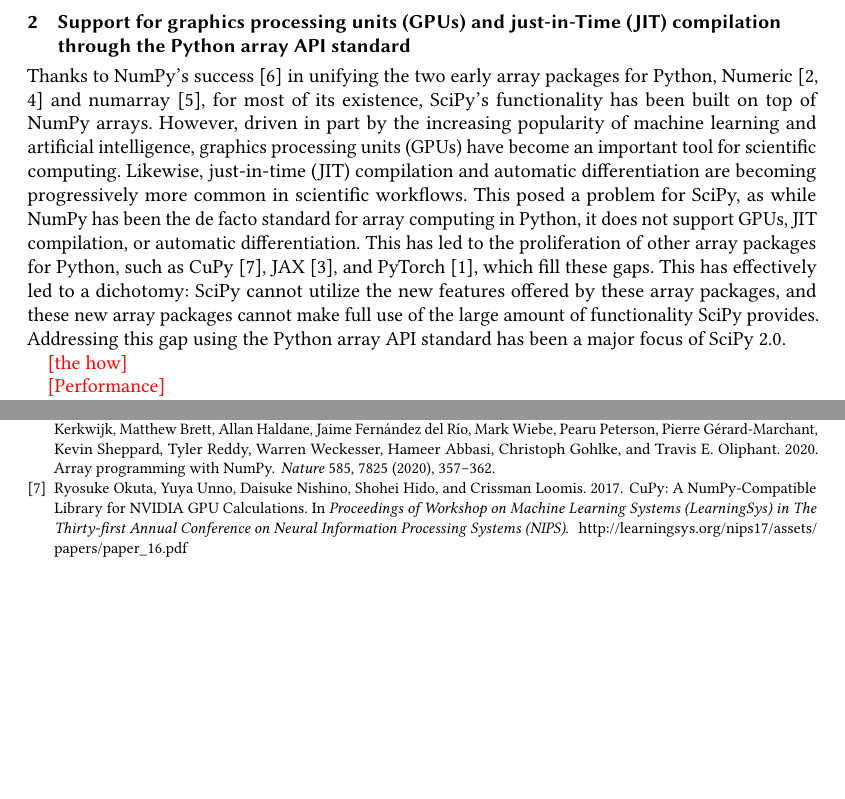
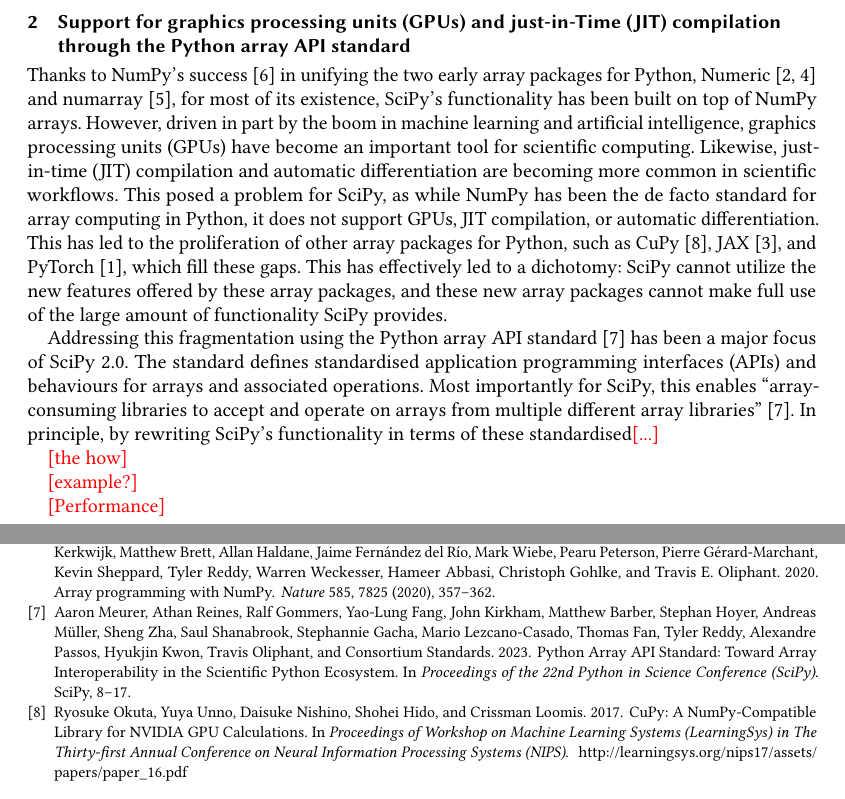
Before and after one commit to scipy/scipy-articles, a LaTeX paper (scipy-2.0/src/paper.tex, which reads scipy-2.0/src/references.bib): two parts of pages 1 and 3 of 3, joined at a grey line, cut so that both start at the same text, the shorter picture padded with empty space. Compiled offline with pdfLaTeX.

Commit message:
still wip

```diff
--- a/scipy-2.0/src/paper.tex
+++ b/scipy-2.0/src/paper.tex
@@ -211,10 +211,10 @@
 Python, Numeric~\cite{Dubois1996,ascher2000numerical} and
 numarray~\cite{Greenfield2003numarrayA}, for most of its existence,
 SciPy's functionality has been built on top of NumPy arrays. However, driven in part
-by the increasing popularity of machine learning and artificial intelligence, graphics
+by the boom in machine learning and artificial intelligence, graphics
 processing units (GPUs) have become an
 important tool for scientific computing. Likewise, just-in-time (JIT) compilation
-and automatic differentiation are becoming progressively more common in
+and automatic differentiation are becoming more common in
 scientific workflows. This posed a problem for SciPy, as while NumPy has been the de
 facto standard for array computing in Python, it does not support GPUs, JIT compilation,
 or automatic differentiation. This has led to the proliferation of other array packages
@@ -222,10 +222,20 @@
 PyTorch~\cite{Ansel2024}, which fill these gaps. This has effectively led to a
 dichotomy: SciPy cannot utilize the new features offered by these array packages, and
 these new array packages cannot make full use of the large amount of functionality
-SciPy provides. Addressing this gap using the Python array API standard has been a major focus of SciPy 2.0.
+SciPy provides.
+
+Addressing this fragmentation using the Python array API standard~\cite{Meurer2023} has been a
+major focus of SciPy 2.0. The standard defines standardised application
+programming interfaces (APIs) and behaviours for arrays and
+associated operations. Most importantly for SciPy, this enables
+``array-consuming libraries to accept and operate on arrays from multiple different
+array libraries''~\cite{Meurer2023}. In principle, by rewriting SciPy's functionality
+in terms of these standardised\todo{...}
 
 
 \todo{the how}
+
+\todo{example?}
 
 \todo{Performance}
 
--- a/scipy-2.0/src/references.bib
+++ b/scipy-2.0/src/references.bib
@@ -263,3 +263,15 @@
   pages = {929–947},
   collection = {ASPLOS ’24}
 }
+
+@inproceedings{Meurer2023,
+  series = {SciPy},
+  title = {Python Array API Standard: Toward Array Interoperability in the Scientific Python Ecosystem},
+  ISSN = {2575-9752},
+  booktitle = {Proceedings of the 22nd Python in Science Conference},
+  publisher = {SciPy},
+  author = {Meurer,  Aaron and Reines,  Athan and Gommers,  Ralf and Fang,  Yao-Lung and Kirkham,  John and Barber,  Matthew and Hoyer,  Stephan and M\"{u}ller,  Andreas and Zha,  Sheng and Shanabrook,  Saul and Gacha,  Stephannie and Lezcano-Casado,  Mario and Fan,  Thomas and Reddy,  Tyler and Passos,  Alexandre and Kwon,  Hyukjin and Oliphant,  Travis and Standards,  Consortium},
+  year = {2023},
+  pages = {8–17},
+  collection = {SciPy}
+}
```
Also changed, not shown: scipy-2.0/src/paper.tex (3 more changed lines).
